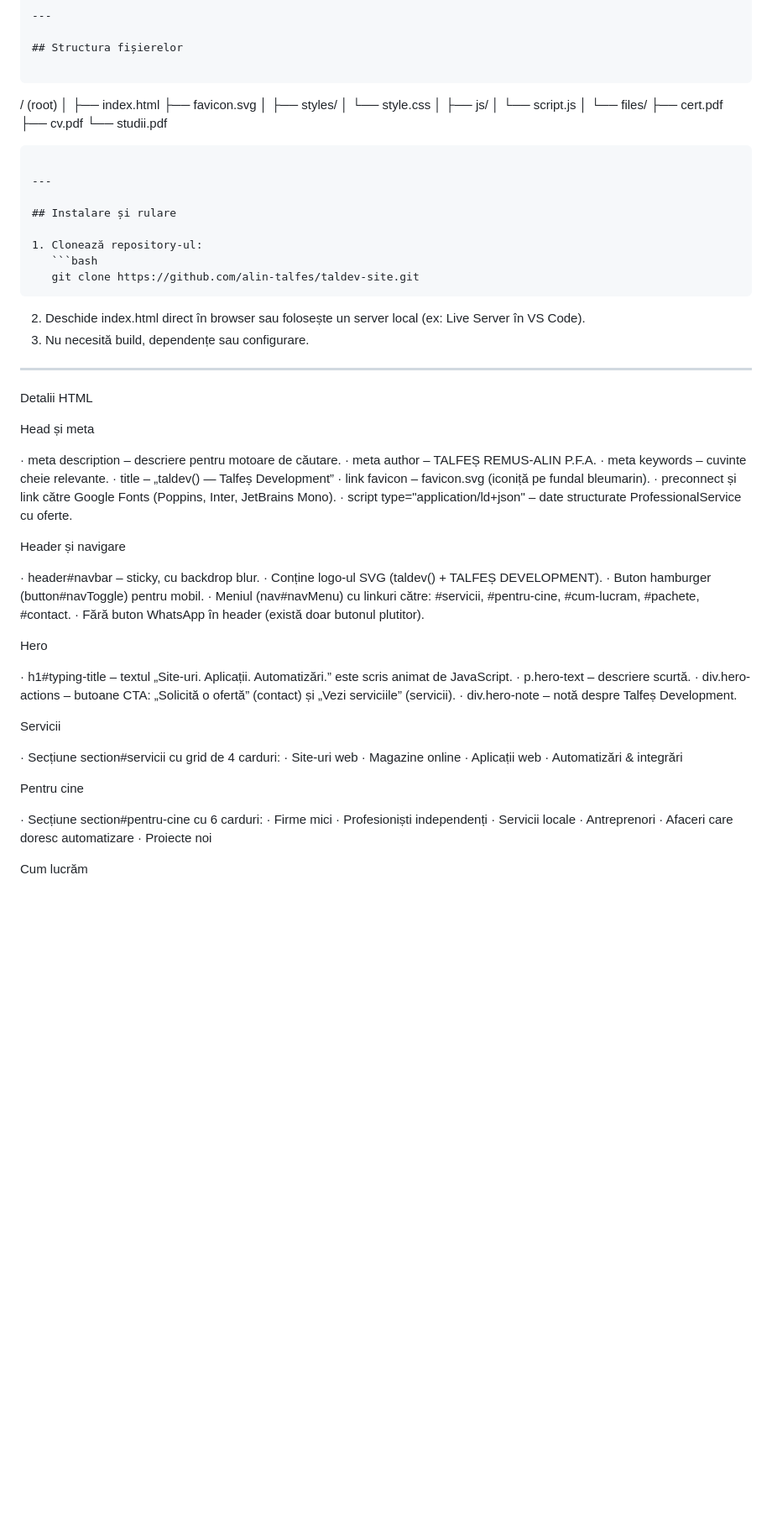
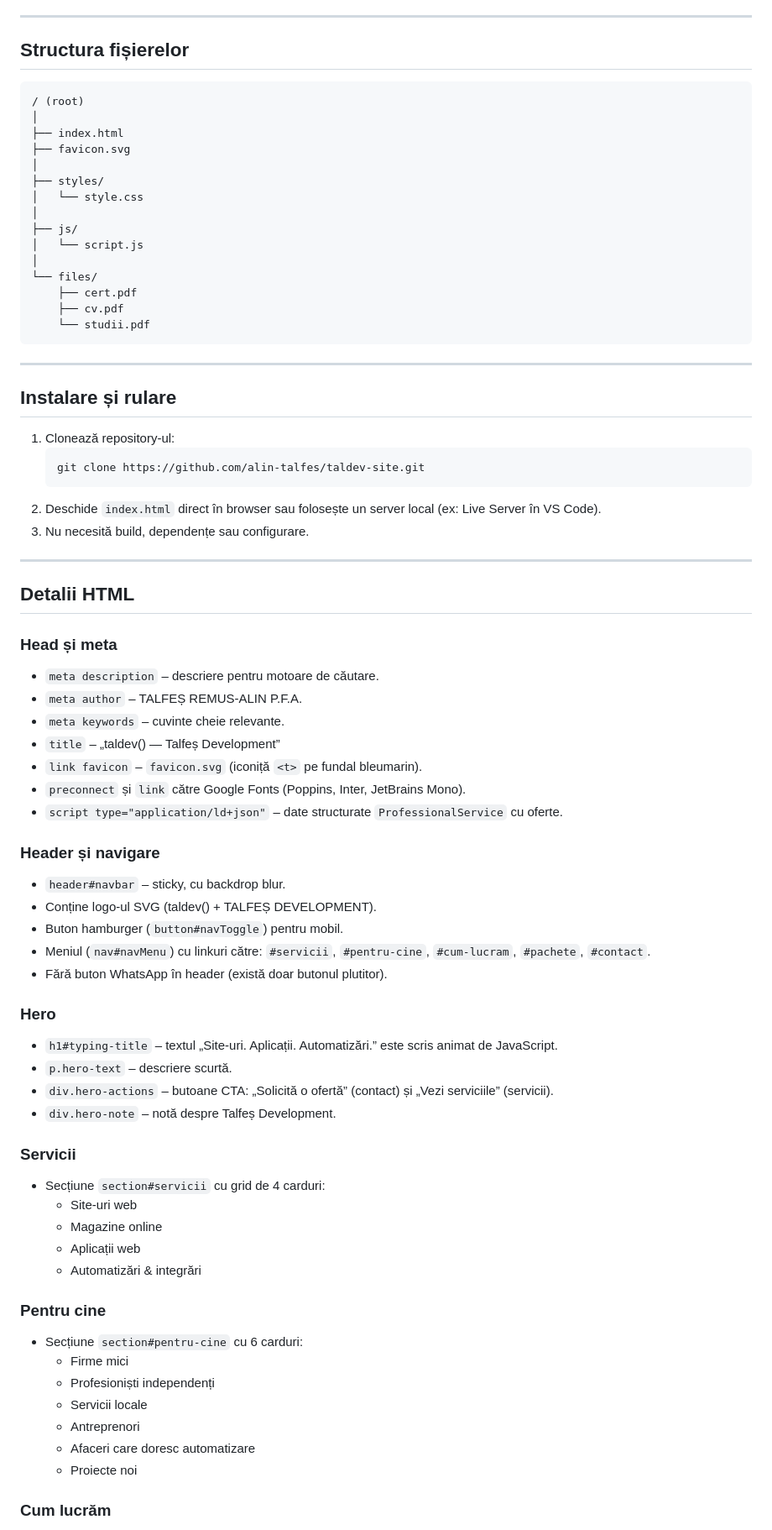
Before and after one commit to alin-talfes/taldev, a Markdown page: README.md, the part around one of its changes. Shown at 84% size. Drawn GitHub-style; blank space fills up the shorter version.

````diff
--- a/README.md
+++ b/README.md
@@ -44,8 +43,7 @@ Mesajul principal este: **Site-uri. Aplicații. Automatizări.**
 
 ## Structura fișierelor
 
-```
-
+```text
 / (root)
 │
 ├── index.html
@@ -58,10 +56,9 @@ Mesajul principal este: **Site-uri. Aplicații. Automatizări.**
 │   └── script.js
 │
 └── files/
-├── cert.pdf
-├── cv.pdf
-└── studii.pdf
-
+    ├── cert.pdf
+    ├── cv.pdf
+    └── studii.pdf
 ```
 
 ---
@@ -71,57 +68,56 @@ Mesajul principal este: **Site-uri. Aplicații. Automatizări.**
 1. Clonează repository-ul:
    ```bash
    git clone https://github.com/alin-talfes/taldev-site.git
-```
-
-2. Deschide index.html direct în browser sau folosește un server local (ex: Live Server în VS Code).
+   ```
+2. Deschide `index.html` direct în browser sau folosește un server local (ex: Live Server în VS Code).
 3. Nu necesită build, dependențe sau configurare.
 
 ---
 
-Detalii HTML
+## Detalii HTML
 
-Head și meta
+### Head și meta
 
-· meta description – descriere pentru motoare de căutare.
-· meta author – TALFEȘ REMUS-ALIN P.F.A.
-· meta keywords – cuvinte cheie relevante.
-· title – „taldev() — Talfeș Development”
-· link favicon – favicon.svg (iconiță <t> pe fundal bleumarin).
-· preconnect și link către Google Fonts (Poppins, Inter, JetBrains Mono).
-· script type="application/ld+json" – date structurate ProfessionalService cu oferte.
+- `meta description` – descriere pentru motoare de căutare.
+- `meta author` – TALFEȘ REMUS-ALIN P.F.A.
+- `meta keywords` – cuvinte cheie relevante.
+- `title` – „taldev() — Talfeș Development”
+- `link favicon` – `favicon.svg` (iconiță `<t>` pe fundal bleumarin).
+- `preconnect` și `link` către Google Fonts (Poppins, Inter, JetBrains Mono).
+- `script type="application/ld+json"` – date structurate `ProfessionalService` cu oferte.
 
-Header și navigare
+### Header și navigare
 
-· header#navbar – sticky, cu backdrop blur.
-· Conține logo-ul SVG (taldev() + TALFEȘ DEVELOPMENT).
-· Buton hamburger (button#navToggle) pentru mobil.
-· Meniul (nav#navMenu) cu linkuri către: #servicii, #pentru-cine, #cum-lucram, #pachete, #contact.
-· Fără buton WhatsApp în header (există doar butonul plutitor).
+- `header#navbar` – sticky, cu backdrop blur.
+- Conține logo-ul SVG (taldev() + TALFEȘ DEVELOPMENT).
+- Buton hamburger (`button#navToggle`) pentru mobil.
+- Meniul (`nav#navMenu`) cu linkuri către: `#servicii`, `#pentru-cine`, `#cum-lucram`, `#pachete`, `#contact`.
+- Fără buton WhatsApp în header (există doar butonul plutitor).
 
-Hero
+### Hero
 
-· h1#typing-title – textul „Site-uri. Aplicații. Automatizări.” este scris animat de JavaScript.
-· p.hero-text – descriere scurtă.
-· div.hero-actions – butoane CTA: „Solicită o ofertă” (contact) și „Vezi serviciile” (servicii).
-· div.hero-note – notă despre Talfeș Development.
+- `h1#typing-title` – textul „Site-uri. Aplicații. Automatizări.” este scris animat de JavaScript.
+- `p.hero-text` – descriere scurtă.
+- `div.hero-actions` – butoane CTA: „Solicită o ofertă” (contact) și „Vezi serviciile” (servicii).
+- `div.hero-note` – notă despre Talfeș Development.
 
-Servicii
+### Servicii
 
-· Secțiune section#servicii cu grid de 4 carduri:
-  · Site-uri web
-  · Magazine online
-  · Aplicații web
-  · Automatizări & integrări
+- Secțiune `section#servicii` cu grid de 4 carduri:
+  - Site-uri web
+  - Magazine online
+  - Aplicații web
+  - Automatizări & integrări
 
-Pentru cine
+### Pentru cine
 
-· Secțiune section#pentru-cine cu 6 carduri:
-  · Firme mici
-  · Profesioniști independenți
-  · Servicii locale
-  · Antreprenori
-  · Afaceri care doresc automatizare
-  · Proiecte noi
+- Secțiune `section#pentru-cine` cu 6 carduri:
+  - Firme mici
+  - Profesioniști independenți
+  - Servicii locale
+  - Antreprenori
+  - Afaceri care doresc automatizare
+  - Proiecte noi
 
-Cum lucrăm
+### Cum lucrăm
 
````
Also changed, not shown: other parts of README.md (+120 -121 lines).
